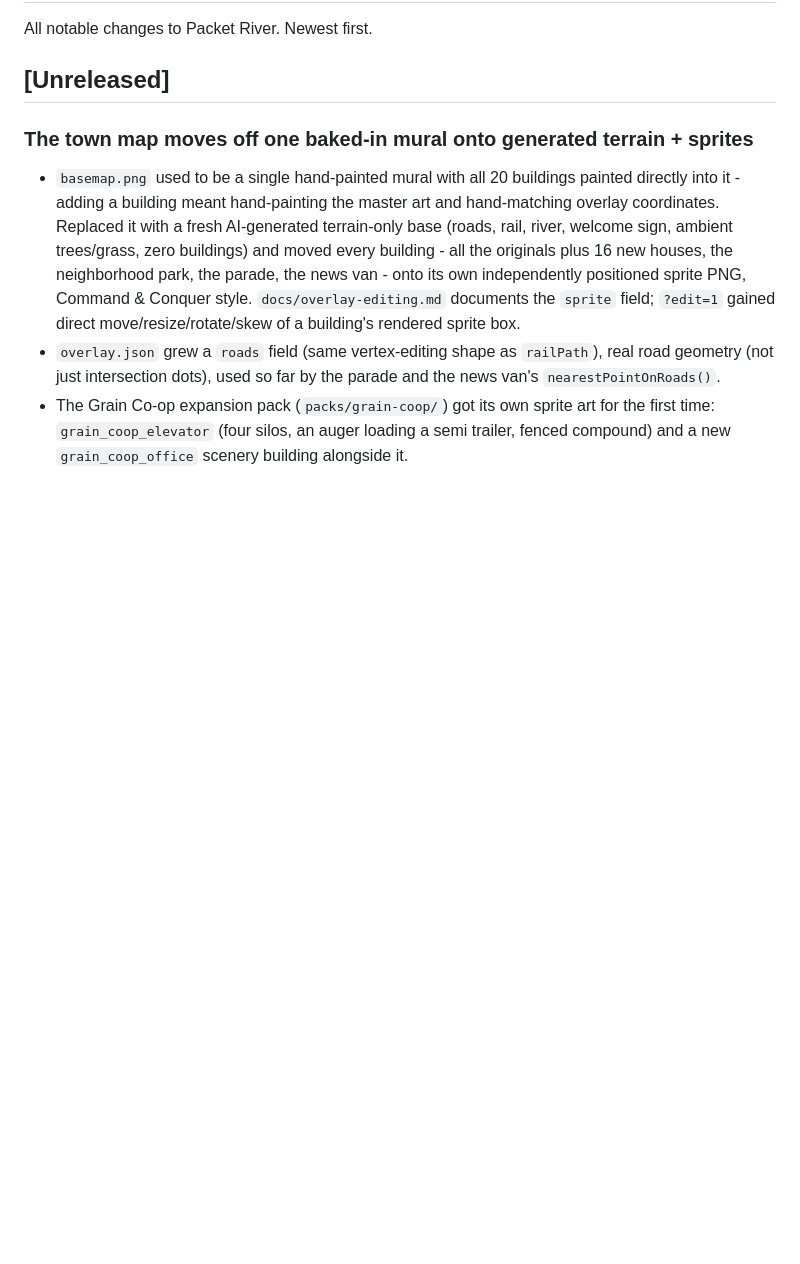
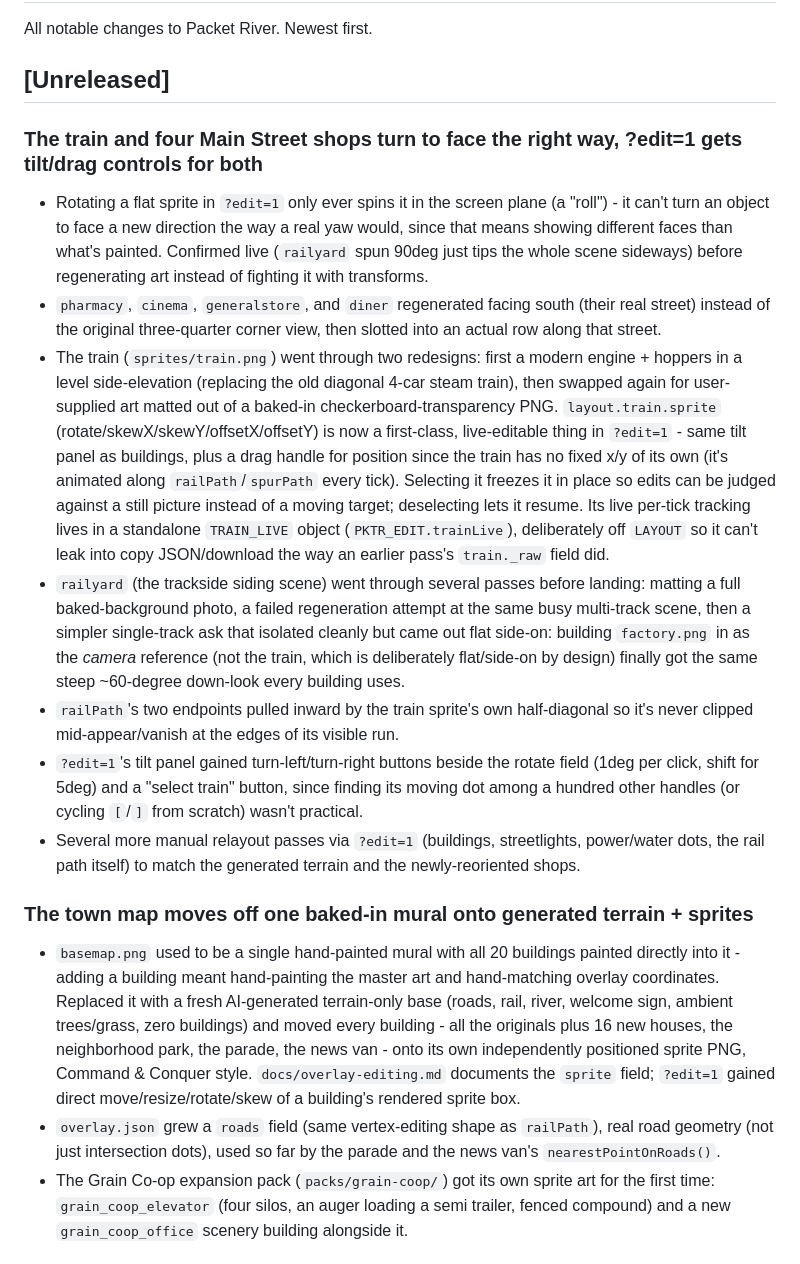
Before and after one commit to wren-creator/packetriver, a Markdown page: CHANGELOG.md, the part around the change. Drawn GitHub-style; blank space fills up the shorter version.

```diff
--- a/CHANGELOG.md
+++ b/CHANGELOG.md
@@ -3,6 +3,49 @@
 All notable changes to Packet River. Newest first.
 
 ## [Unreleased]
+
+### The train and four Main Street shops turn to face the right way, ?edit=1 gets tilt/drag controls for both
+
+- Rotating a flat sprite in `?edit=1` only ever spins it in the screen
+  plane (a "roll") - it can't turn an object to face a new direction
+  the way a real yaw would, since that means showing different faces
+  than what's painted. Confirmed live (`railyard` spun 90deg just
+  tips the whole scene sideways) before regenerating art instead of
+  fighting it with transforms.
+- `pharmacy`, `cinema`, `generalstore`, and `diner` regenerated facing
+  south (their real street) instead of the original three-quarter
+  corner view, then slotted into an actual row along that street.
+- The train (`sprites/train.png`) went through two redesigns: first a
+  modern engine + hoppers in a level side-elevation (replacing the old
+  diagonal 4-car steam train), then swapped again for user-supplied
+  art matted out of a baked-in checkerboard-transparency PNG.
+  `layout.train.sprite` (rotate/skewX/skewY/offsetX/offsetY) is now a
+  first-class, live-editable thing in `?edit=1` - same tilt panel as
+  buildings, plus a drag handle for position since the train has no
+  fixed x/y of its own (it's animated along `railPath`/`spurPath`
+  every tick). Selecting it freezes it in place so edits can be judged
+  against a still picture instead of a moving target; deselecting lets
+  it resume. Its live per-tick tracking lives in a standalone
+  `TRAIN_LIVE` object (`PKTR_EDIT.trainLive`), deliberately off
+  `LAYOUT` so it can't leak into copy JSON/download the way an earlier
+  pass's `train._raw` field did.
+- `railyard` (the trackside siding scene) went through several passes
+  before landing: matting a full baked-background photo, a failed
+  regeneration attempt at the same busy multi-track scene, then a
+  simpler single-track ask that isolated cleanly but came out flat
+  side-on: building `factory.png` in as the *camera* reference (not
+  the train, which is deliberately flat/side-on by design) finally got
+  the same steep ~60-degree down-look every building uses.
+- `railPath`'s two endpoints pulled inward by the train sprite's own
+  half-diagonal so it's never clipped mid-appear/vanish at the edges
+  of its visible run.
+- `?edit=1`'s tilt panel gained turn-left/turn-right buttons beside the
+  rotate field (1deg per click, shift for 5deg) and a "select train"
+  button, since finding its moving dot among a hundred other handles
+  (or cycling `[`/`]` from scratch) wasn't practical.
+- Several more manual relayout passes via `?edit=1` (buildings,
+  streetlights, power/water dots, the rail path itself) to match the
+  generated terrain and the newly-reoriented shops.
 
 ### The town map moves off one baked-in mural onto generated terrain + sprites
 
```
Also changed, not shown: docs/overlay-editing.md (+38 -1 lines).
